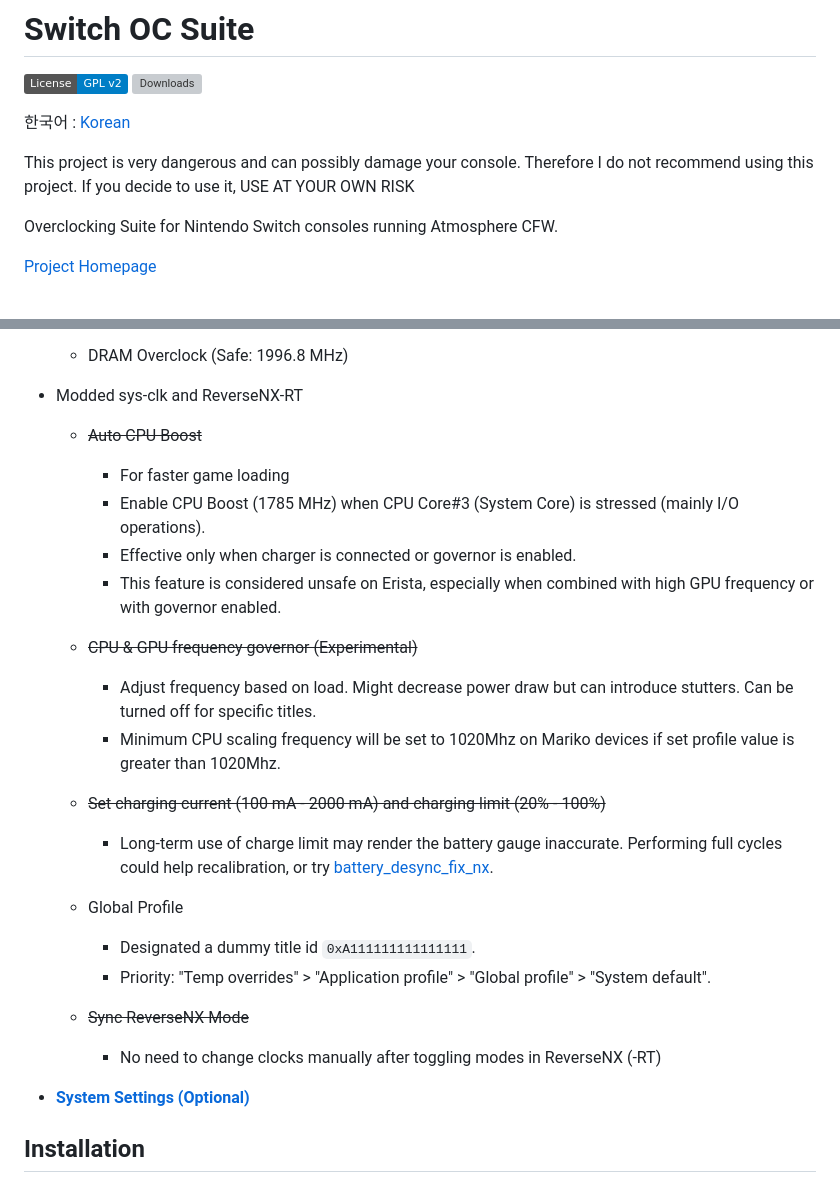
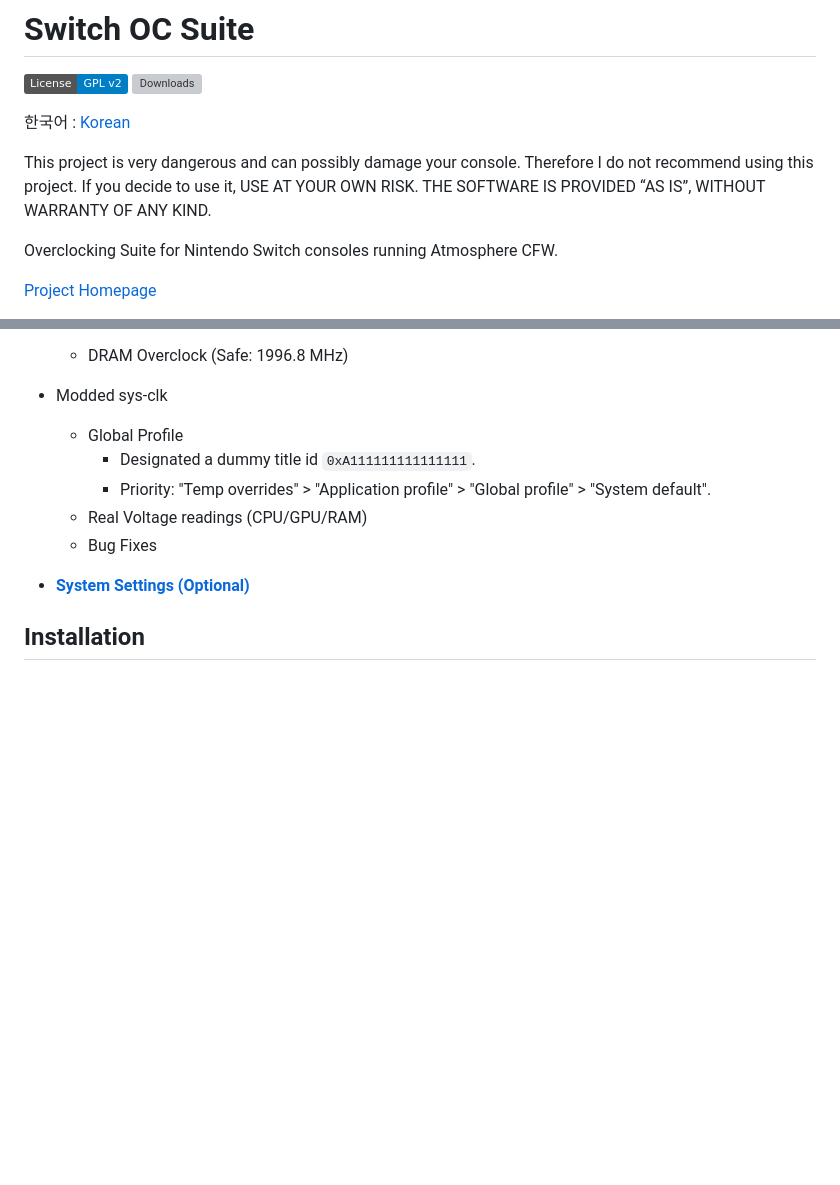
Before and after one commit to hanai3Bi/Switch-OC-Suite, a Markdown page: README.md, 2 parts joined by grey strips. Rendered like a GitHub page; badges without logos; blank space fills up the shorter version; grey boxes are pictures that could not be loaded.

Commit message:
docs: update readme

```diff
--- a/README.md
+++ b/README.md
@@ -8,7 +8,7 @@
 
 한국어 : [Korean](https://github.com/hanai3Bi/Switch-OC-Suite/blob/master/README_kr.md)
 
-This project is very dangerous and can possibly damage your console. Therefore I do not recommend using this project. If you decide to use it, USE AT YOUR OWN RISK
+This project is very dangerous and can possibly damage your console. Therefore I do not recommend using this project. If you decide to use it, USE AT YOUR OWN RISK. THE SOFTWARE IS PROVIDED “AS IS”, WITHOUT WARRANTY OF ANY KIND.
 
 Overclocking Suite for Nintendo Switch consoles running Atmosphere CFW.
 
@@ -40,26 +40,12 @@ Overclocking Suite for Nintendo Switch consoles running Atmosphere CFW.
 
   - DRAM Overclock (Safe: 1996.8 MHz)
 
-- Modded sys-clk and ReverseNX-RT
-  - ~~Auto CPU Boost~~
-    - For faster game loading
-    - Enable CPU Boost (1785 MHz) when CPU Core#3 (System Core) is stressed (mainly I/O operations).
-    - Effective only when charger is connected or governor is enabled.
-    - This feature is considered unsafe on Erista, especially when combined with high GPU frequency or with governor enabled.
-
-  - ~~CPU & GPU frequency governor (Experimental)~~
-    - Adjust frequency based on load. Might decrease power draw but can introduce stutters. Can be turned off for specific titles.
-    - Minimum CPU scaling frequency will be set to 1020Mhz on Mariko devices if set profile value is greater than 1020Mhz.
-
-  - ~~Set charging current (100 mA - 2000 mA) and charging limit (20% - 100%)~~
-    - Long-term use of charge limit may render the battery gauge inaccurate. Performing full cycles could help recalibration, or try [battery_desync_fix_nx](https://github.com/CTCaer/battery_desync_fix_nx).
-
+- Modded sys-clk
   - Global Profile
     - Designated a dummy title id `0xA111111111111111`.
     - Priority: "Temp overrides" > "Application profile" > "Global profile" > "System default".
-
-  - ~~Sync ReverseNX Mode~~
-    - No need to change clocks manually after toggling modes in ReverseNX (-RT)
+  - Real Voltage readings (CPU/GPU/RAM)
+  - Bug Fixes
 
 - **[System Settings (Optional)](https://github.com/hanai3Bi/Switch-OC-Suite/blob/master/system_settings.md)**
 
```
Also changed, not shown: other parts of README.md (+9 -8 lines).
